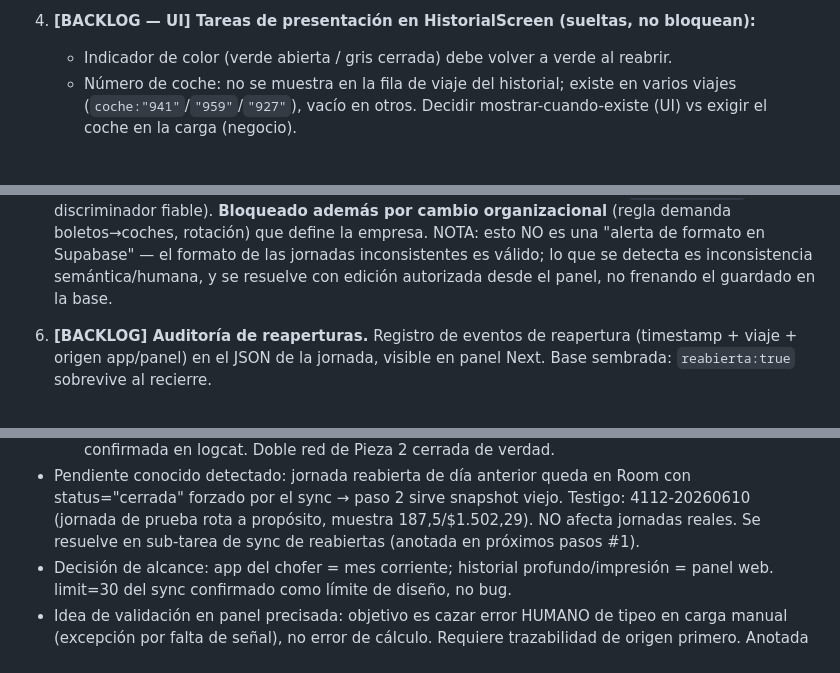
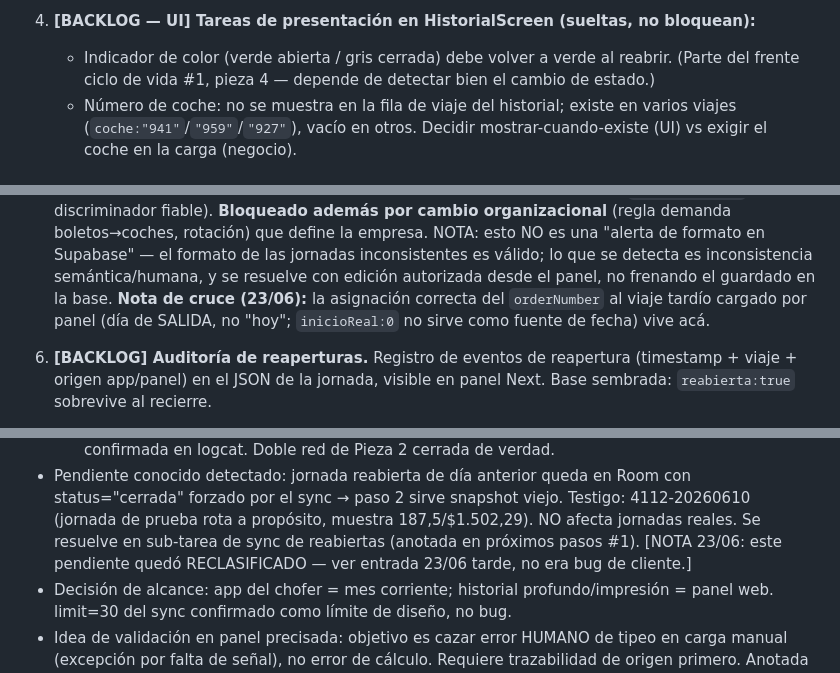
Before and after one commit to claudio3964/app-kilometros-completa, a Markdown page: .claude/Estado_actual.md, 3 parts joined by grey strips. Rendered like a GitHub page.

```diff
--- a/.claude/Estado_actual.md
+++ b/.claude/Estado_actual.md
@@ -110,6 +130,7 @@
 
 4. **[BACKLOG — UI] Tareas de presentación en HistorialScreen (sueltas, no bloquean):**
     - Indicador de color (verde abierta / gris cerrada) debe volver a verde al reabrir.
+      (Parte del frente ciclo de vida #1, pieza 4 — depende de detectar bien el cambio de estado.)
     - Número de coche: no se muestra en la fila de viaje del historial; existe en varios
       viajes (`coche:"941"`/`"959"`/`"927"`), vacío en otros. Decidir mostrar-cuando-existe (UI)
       vs exigir el coche en la carga (negocio).
@@ -161,6 +182,8 @@
    esto NO es una "alerta de formato en Supabase" — el formato de las jornadas inconsistentes
    es válido; lo que se detecta es inconsistencia semántica/humana, y se resuelve con
    edición autorizada desde el panel, no frenando el guardado en la base.
+   **Nota de cruce (23/06):** la asignación correcta del `orderNumber` al viaje tardío cargado
+   por panel (día de SALIDA, no "hoy"; `inicioReal:0` no sirve como fuente de fecha) vive acá.
 
 6. **[BACKLOG] Auditoría de reaperturas.** Registro de eventos de reapertura (timestamp +
    viaje + origen app/panel) en el JSON de la jornada, visible en panel Next. Base sembrada:
@@ -251,6 +287,7 @@ Detectado hueco real (raíz distinta): jornada activa huérfana de día anterior
   status="cerrada" forzado por el sync → paso 2 sirve snapshot viejo. Testigo: 4112-20260610
   (jornada de prueba rota a propósito, muestra 187,5/$1.502,29). NO afecta jornadas reales.
   Se resuelve en sub-tarea de sync de reabiertas (anotada en próximos pasos #1).
+  [NOTA 23/06: este pendiente quedó RECLASIFICADO — ver entrada 23/06 tarde, no era bug de cliente.]
 - Decisión de alcance: app del chofer = mes corriente; historial profundo/impresión = panel
   web. limit=30 del sync confirmado como límite de diseño, no bug.
 - Idea de validación en panel precisada: objetivo es cazar error HUMANO de tipeo en carga
```
Also changed, not shown: other parts of .claude/Estado_actual.md (+74 -41 lines).
